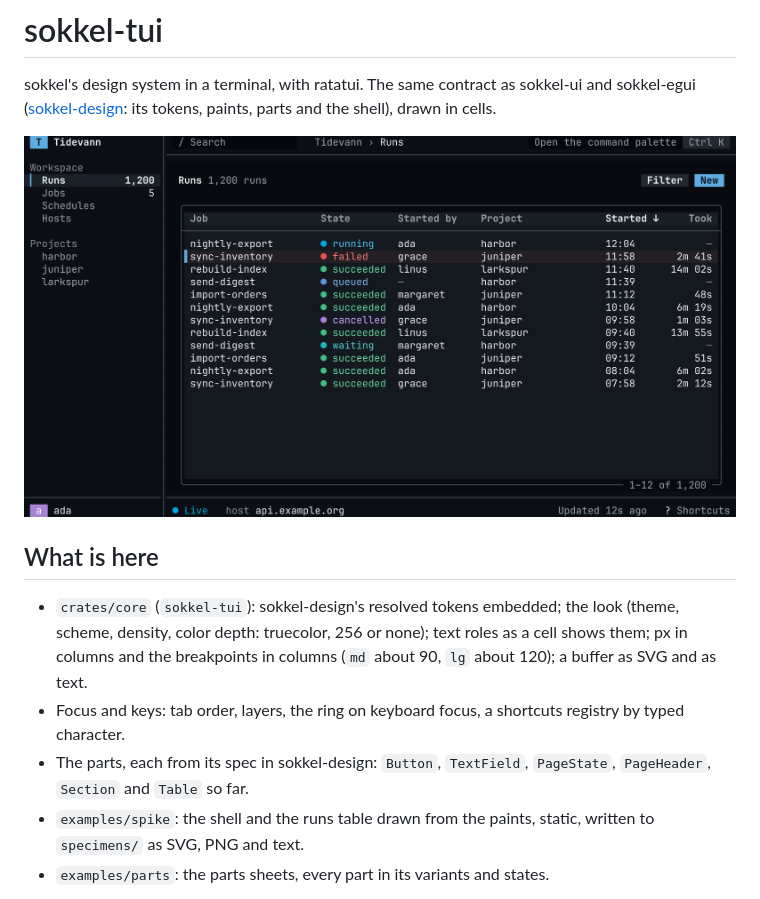
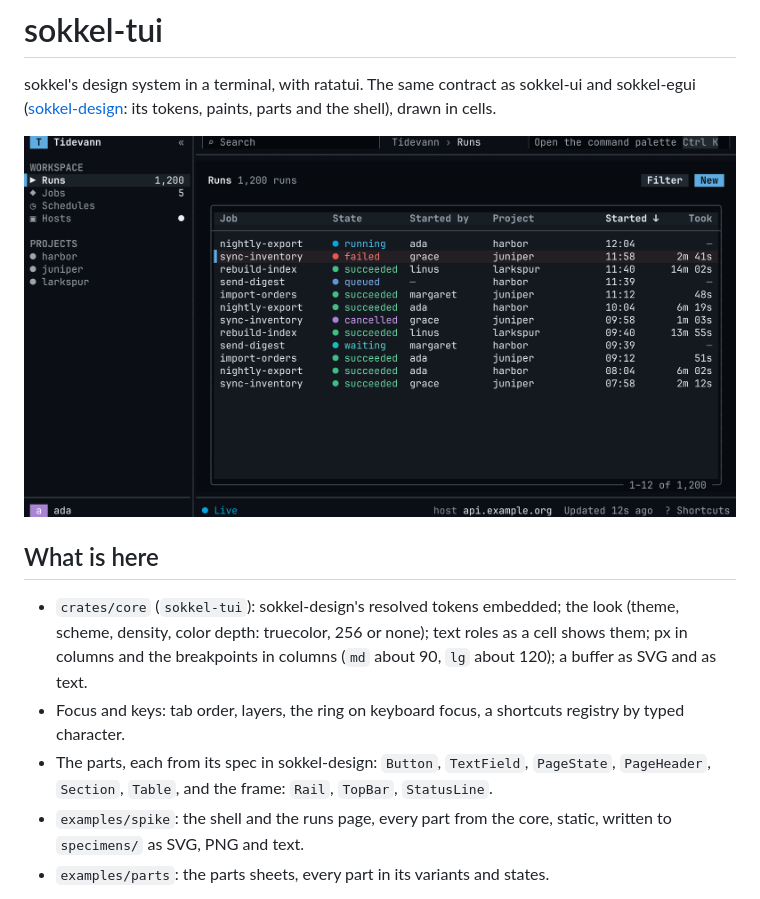
Before and after one commit to winterop-com/sokkel-tui, a Markdown page: README.md, the part around the change. Drawn GitHub-style; pictures changed too: docs/assets/tidevann-dark-120.png.

```diff
--- a/README.md
+++ b/README.md
@@ -14,8 +14,8 @@ parts and the shell), drawn in cells.
 - Focus and keys: tab order, layers, the ring on keyboard focus, a shortcuts registry by typed
   character.
 - The parts, each from its spec in sokkel-design: `Button`, `TextField`, `PageState`, `PageHeader`,
-  `Section` and `Table` so far.
-- `examples/spike`: the shell and the runs table drawn from the paints, static, written to
+  `Section`, `Table`, and the frame: `Rail`, `TopBar`, `StatusLine`.
+- `examples/spike`: the shell and the runs page, every part from the core, static, written to
   `specimens/` as SVG, PNG and text.
 - `examples/parts`: the parts sheets, every part in its variants and states.
 
```
Also changed, not shown: CLAUDE.md (+2 -2 lines), docs/plan.md (+10 -3 lines), docs/assets/terminal-dark-120.png, docs/assets/tidevann-dark-80.png, docs/assets/tidevann-light-120.png, 9 other files.
